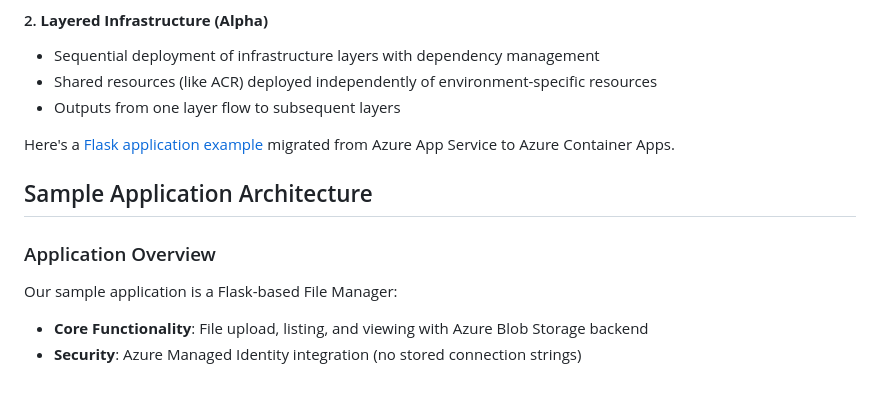
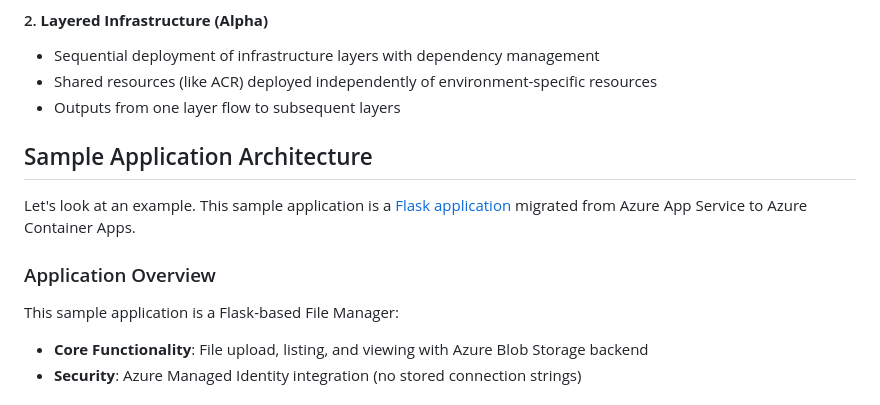
Before and after one commit to puicchan/aca-app-1017, a Markdown page: blog3.md, the part around the change. Drawn GitHub-style.

Commit message:
Update example app introduction
Revised the introduction and overview of the Flask application example.

```diff
--- a/blog3.md
+++ b/blog3.md
@@ -28,13 +28,13 @@ Azure Developer CLI v1.20.0 introduces two new capabilities:
 - Shared resources (like ACR) deployed independently of environment-specific resources
 - Outputs from one layer flow to subsequent layers
 
-Here's a [Flask application example](https://github.com/placeholder) migrated from Azure App Service to Azure Container Apps.
+## Sample Application Architecture
 
-## Sample Application Architecture
+Let's look at an example. This sample application is a [Flask application](https://github.com/placeholder) migrated from Azure App Service to Azure Container Apps.
 
 ### Application Overview
 
-Our sample application is a Flask-based File Manager:
+This sample application is a Flask-based File Manager:
 
 - **Core Functionality**: File upload, listing, and viewing with Azure Blob Storage backend
 - **Security**: Azure Managed Identity integration (no stored connection strings)
```
